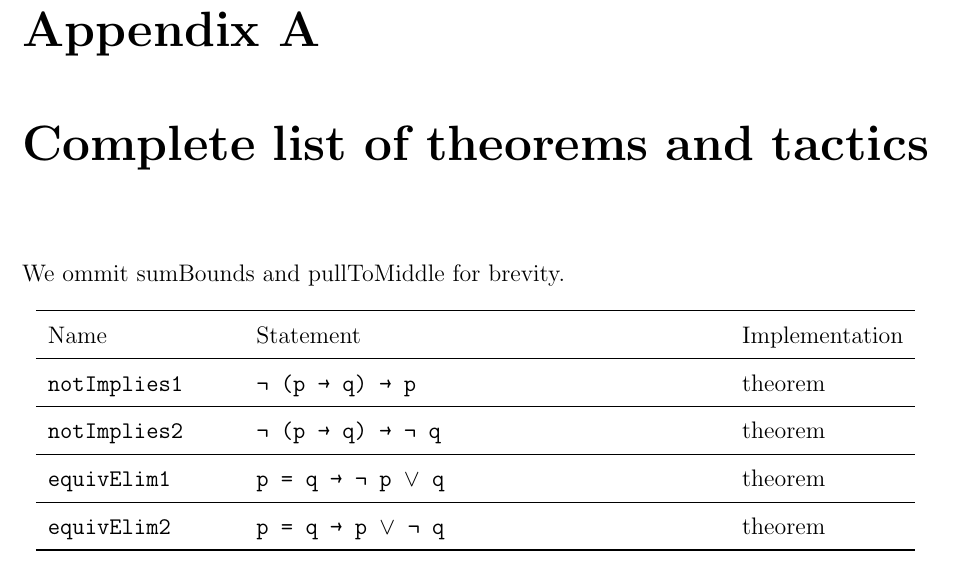
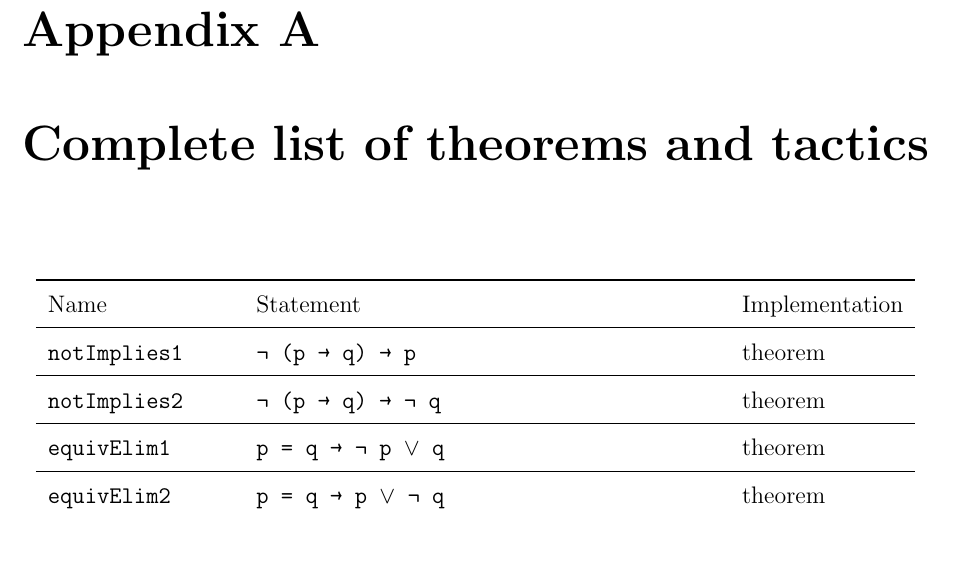
Before and after one commit to tomaz1502/master-thesis, a LaTeX thesis (main.tex): part of page 68 of 74, cut so that both start at the same text. Compiled offline with pdfLaTeX.

Commit message:
long table

```diff
--- a/main.tex
+++ b/main.tex
@@ -191,8 +191,6 @@ and less.},
     \appendix
     \chapter{Complete list of theorems and tactics}
 
-We ommit sumBounds and pullToMiddle for brevity.
-
 % \renewcommand\theadalign{bc}
 % \renewcommand\theadfont{\bfseries}
 % \renewcommand\theadgape{\Gape[4pt]}
```
